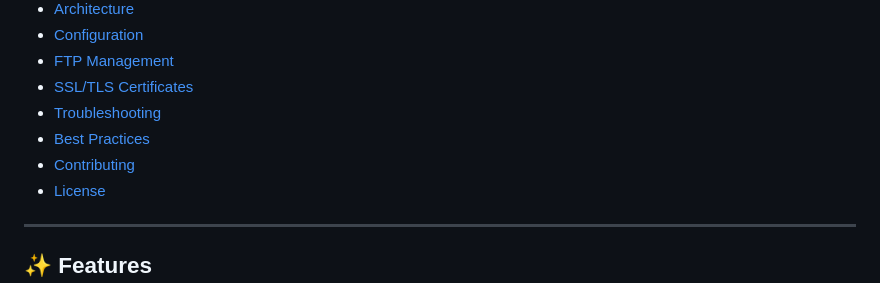
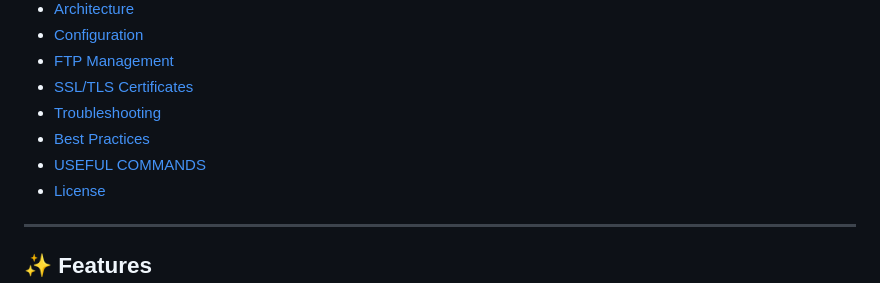
Before and after one commit to meowztho/meowhome-aio-docker-wsl-hosting, a Markdown page: README.md, the part around one of its changes. GitHub-like rendering.

Commit message:
Update README with new section and emoji

```diff
--- a/README.md
+++ b/README.md
@@ -22,7 +22,7 @@ A fully automated hosting setup for multiple domains with Apache, PHP, MariaDB,
 - [SSL/TLS Certificates](#-ssltls-certificates)
 - [Troubleshooting](#-troubleshooting)
 - [Best Practices](#-best-practices)
-- [Contributing](#-contributing)
+- [USEFUL COMMANDS](#useful-commands)
 - [License](#-license)
 
 ---
```
Also changed, not shown: other parts of README.md (+1 -1 lines).
